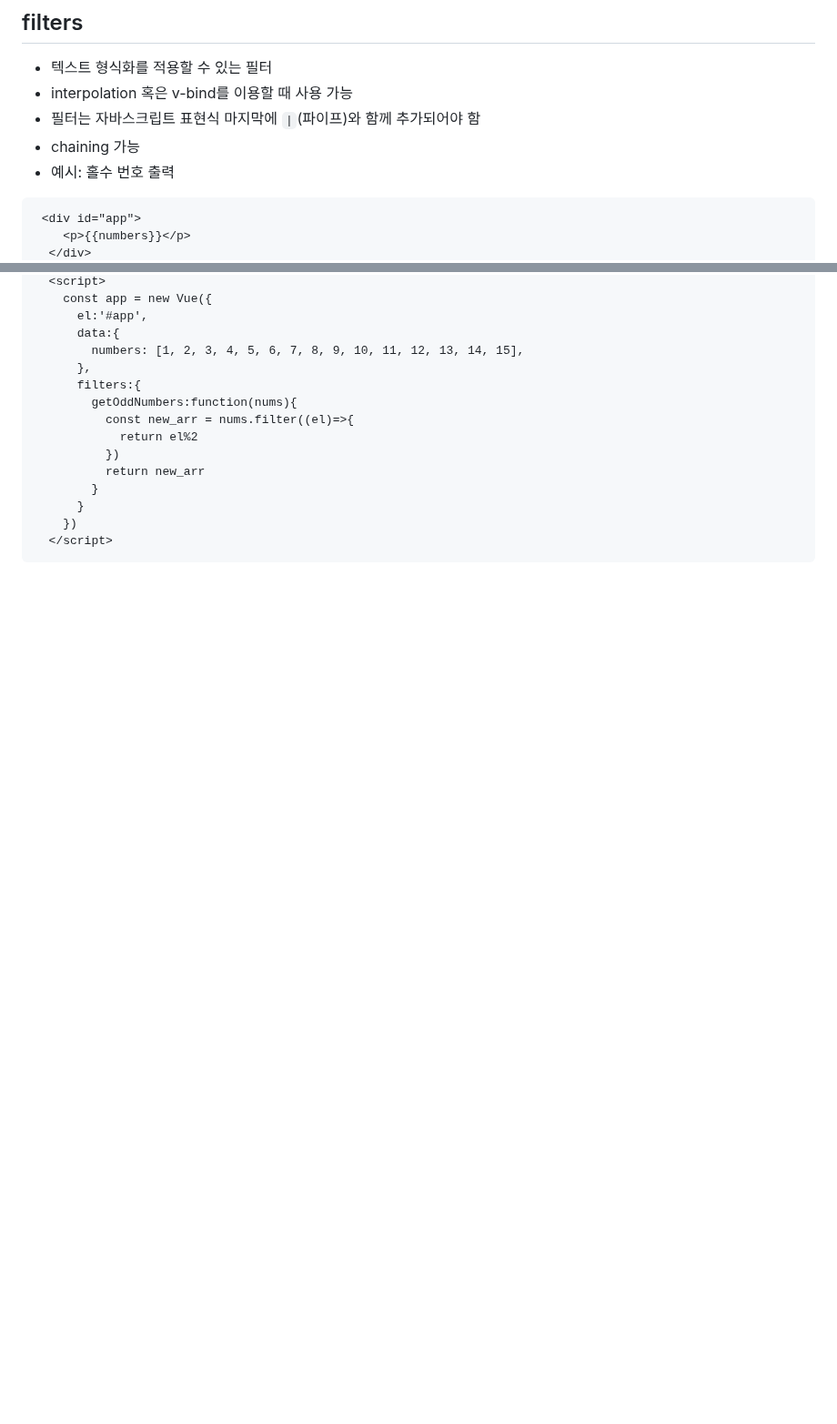
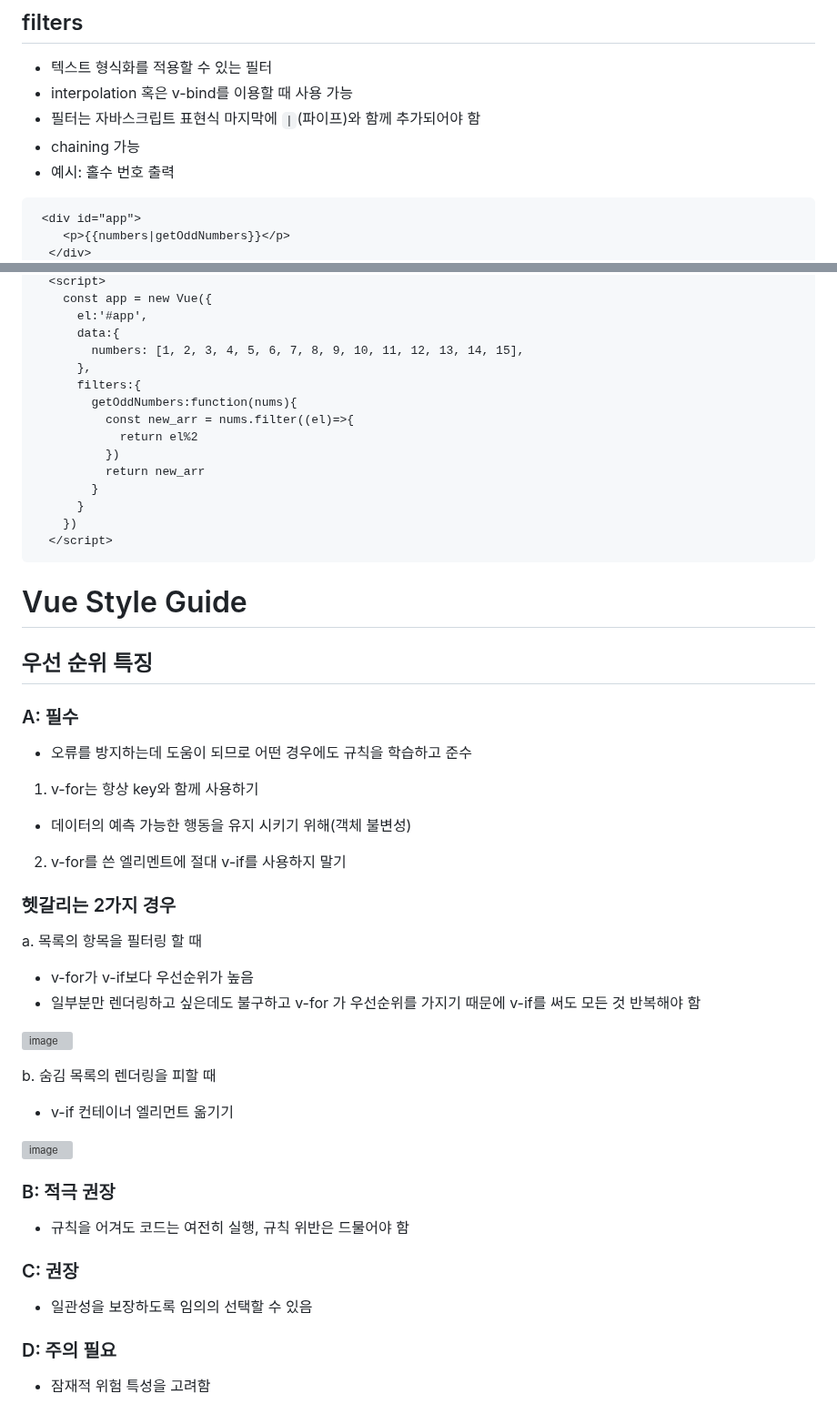
Before and after one commit to hanulkimm/TIL, a Markdown page: Vue/Vue_basic.md, 2 parts joined by grey strips. Shown at 91% size. Rendered like a GitHub page; blank space fills up the shorter version; grey boxes are pictures that could not be loaded.

Commit message:
update notes

````diff
--- a/Vue/Vue_basic.md
+++ b/Vue/Vue_basic.md
@@ -291,5 +291,5 @@
 - 예시: 홀수 번호 출력
 ```html
  <div id="app">
-    <p>{{numbers}}</p>
+    <p>{{numbers|getOddNumbers}}</p>
   </div>
@@ -310,3 +311,31 @@
     })
   </script>
 ```
+
+# Vue Style Guide
+## 우선 순위 특징
+### A: 필수
+- 오류를 방지하는데 도움이 되므로 어떤 경우에도 규칙을 학습하고 준수
+1. v-for는 항상 key와 함께 사용하기
+- 데이터의 예측 가능한 행동을 유지 시키기 위해(객체 불변성)
+2. v-for를 쓴 엘리멘트에 절대 v-if를 사용하지 말기
+### 헷갈리는 2가지 경우
+a. 목록의 항목을 필터링 할 때
+- v-for가 v-if보다 우선순위가 높음
+- 일부분만 렌더링하고 싶은데도 불구하고 v-for 가 우선순위를 가지기 때문에 v-if를 써도 모든 것 반복해야 함
+
+![image](https://user-images.githubusercontent.com/122726684/236674430-0855e728-2f37-4921-a9fd-39c4da5f6a14.png)
+
+b. 숨김 목록의 렌더링을 피할 때
+- v-if 컨테이너 엘리먼트 옮기기
+
+![image](https://user-images.githubusercontent.com/122726684/236674481-4a82b2cf-1556-497d-bb93-6b3533cb0f43.png)
+
+### B: 적극 권장
+- 규칙을 어겨도 코드는 여전히 실행, 규칙 위반은 드물어야 함
+
+### C: 권장
+- 일관성을 보장하도록 임의의 선택할 수 있음
+
+### D: 주의 필요
+- 잠재적 위험 특성을 고려함
````
Also changed, not shown: other parts of Vue/Vue_basic.md (+1 -0 lines).
